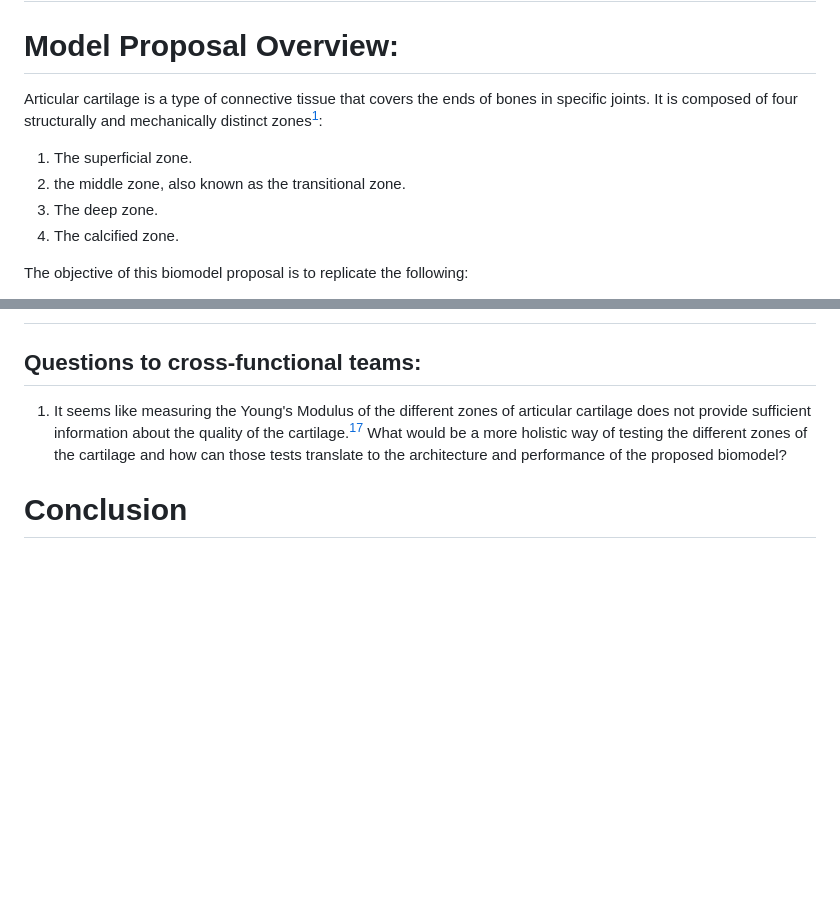
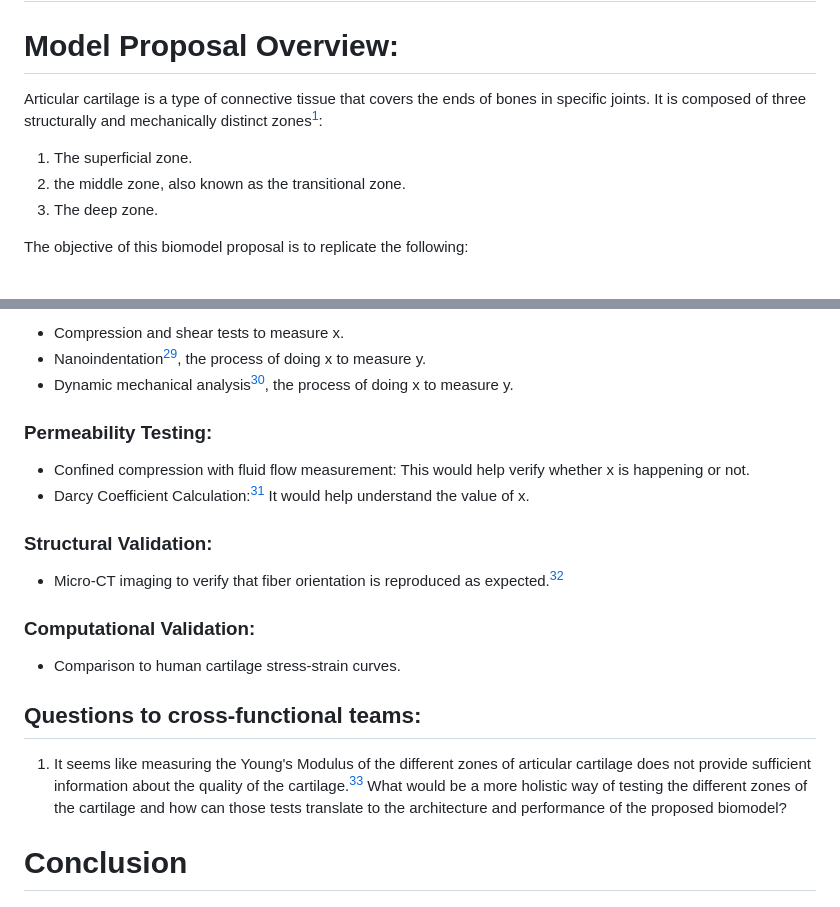
Before and after one commit to estebanpuyanas/makby-test, a Markdown page: src/exercise3/solution.md, 2 parts joined by grey strips. Rendered like a GitHub page; blank space fills up the shorter version.

```diff
--- a/src/exercise3/solution.md
+++ b/src/exercise3/solution.md
@@ -4,12 +4,11 @@
 
 # Model Proposal Overview:
 
-Articular cartilage is a type of connective tissue that covers the ends of bones in specific joints. It is composed of four structurally and mechanically distinct zones[^1]:
+Articular cartilage is a type of connective tissue that covers the ends of bones in specific joints. It is composed of three structurally and mechanically distinct zones[^1]:
 
 1. The superficial zone.
 2. the middle zone, also known as the transitional zone.
 3. The deep zone.
-4. The calcified zone.
 
 The objective of this biomodel proposal is to replicate the following:
 
@@ -71,3 +131,19 @@ Therefore, a depth-dependent architecture for the biomodel can ensure:
+- Compression and shear tests to measure x.
+- Nanoindentation[^7], the process of doing x to measure y.
+- Dynamic mechanical analysis[^8], the process of doing x to measure y.
+
+### Permeability Testing:
+
+- Confined compression with fluid flow measurement: This would help verify whether x is happening or not.
+- Darcy Coefficient Calculation:[^9] It would help understand the value of x.
+
+### Structural Validation:
+
+- Micro-CT imaging to verify that fiber orientation is reproduced as expected.[^10]
+
+### Computational Validation:
+
+- Comparison to human cartilage stress-strain curves.
 
 ## Questions to cross-functional teams:
 
```
Also changed, not shown: other parts of src/exercise3/solution.md (+76 -5 lines).
